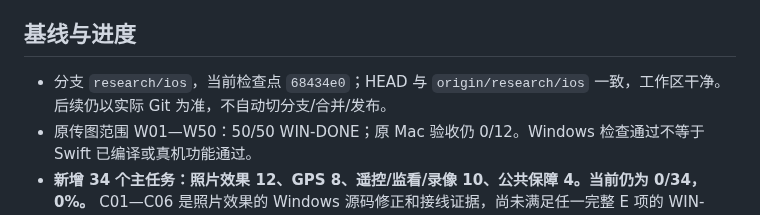
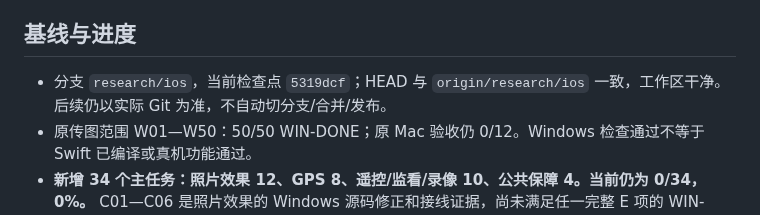
Before and after one commit to yuui226/nk_send, a Markdown page: docs/技术调研/iOS扩展功能任务表.md, the part around the change. Rendered like a GitHub page.

Commit message:
docs(ios): refresh extension checkpoint

```diff
--- a/docs/技术调研/iOS扩展功能任务表.md
+++ b/docs/技术调研/iOS扩展功能任务表.md
@@ -5,7 +5,7 @@
 
 ## 基线与进度
 
-- 分支 `research/ios`，当前检查点 `68434e0`；HEAD 与 `origin/research/ios` 一致，工作区干净。后续仍以实际 Git 为准，不自动切分支/合并/发布。
+- 分支 `research/ios`，当前检查点 `5319dcf`；HEAD 与 `origin/research/ios` 一致，工作区干净。后续仍以实际 Git 为准，不自动切分支/合并/发布。
 - 原传图范围 W01—W50：50/50 WIN-DONE；原 Mac 验收仍 0/12。Windows 检查通过不等于 Swift 已编译或真机功能通过。
 - **新增 34 个主任务：照片效果 12、GPS 8、遥控/监看/录像 10、公共保障 4。当前仍为 0/34，0%。** C01—C06 是照片效果的 Windows 源码修正和接线证据，尚未满足任一完整 E 项的 WIN-DONE 门槛；已有基础只减少工作量，不直接换算完成项。
 - 状态：TODO → DOING → WIN-DONE → VERIFIED；BLOCKED 记录具体依赖。Windows 进度 = WIN-DONE/VERIFIED 项数 ÷ 34；每项等权，仅表示完成项占比，不表示时间或工作量相同。完成一项更新该行证据及分组总数；缺陷可重开。
```
